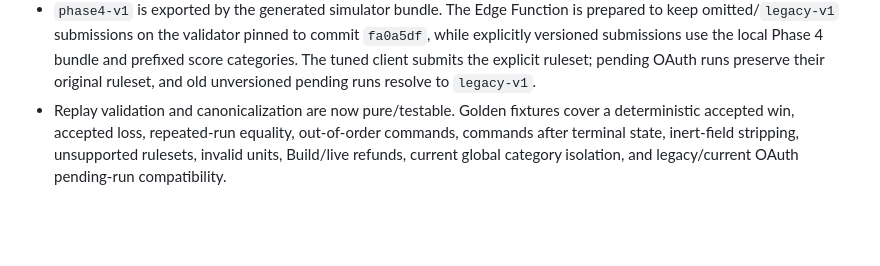
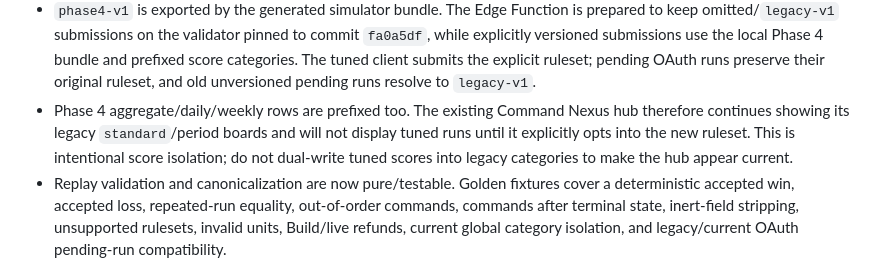
Before and after one commit to remeadows/gridwatch-signal-breach, a Markdown page: HANDOFF.md, the part around the change. Rendered like a GitHub page; blank space fills up the shorter version.

Commit message:
Clarify Phase 4 hub isolation

```diff
--- a/HANDOFF.md
+++ b/HANDOFF.md
@@ -21,6 +21,11 @@
   Phase 4 bundle and prefixed score categories. The tuned client submits the
   explicit ruleset; pending OAuth runs preserve their original ruleset, and old
   unversioned pending runs resolve to `legacy-v1`.
+- Phase 4 aggregate/daily/weekly rows are prefixed too. The existing Command
+  Nexus hub therefore continues showing its legacy `standard`/period boards and
+  will not display tuned runs until it explicitly opts into the new ruleset.
+  This is intentional score isolation; do not dual-write tuned scores into
+  legacy categories to make the hub appear current.
 - Replay validation and canonicalization are now pure/testable. Golden fixtures
   cover a deterministic accepted win, accepted loss, repeated-run equality,
   out-of-order commands, commands after terminal state, inert-field stripping,
```
